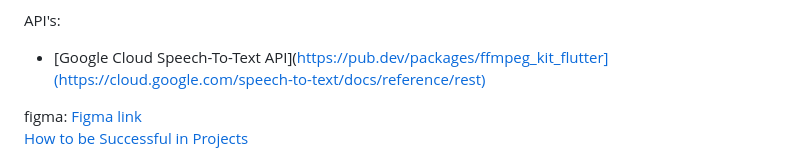
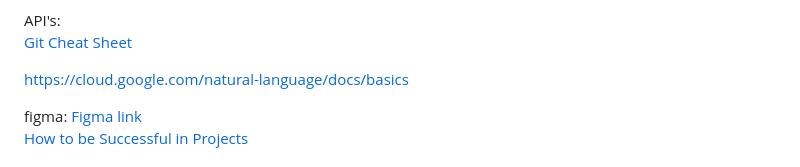
Before and after one commit to acm-projects/SpeakWise, a Markdown page: README.md, the part around the change. Drawn GitHub-style.

```diff
--- a/README.md
+++ b/README.md
@@ -53,7 +53,9 @@ Tutorials:
 [Git Cheat Sheet](https://education.github.com/git-cheat-sheet-education.pdf)
 
 API's:
- - [Google Cloud Speech-To-Text API](https://pub.dev/packages/ffmpeg_kit_flutter](https://cloud.google.com/speech-to-text/docs/reference/rest)
+[Git Cheat Sheet](https://cloud.google.com/natural-language/docs/basics)
+
+https://cloud.google.com/natural-language/docs/basics
 
 figma: [Figma link](https://www.figma.com/files/project/81846282/Team-project?fuid=1155168864304822849)
 [How to be Successful in Projects](https://docs.google.com/document/d/18Zi3DrKG5e6g5Bojr8iqxIu6VIGl86YBSFlsnJnlM88/edit)
```
